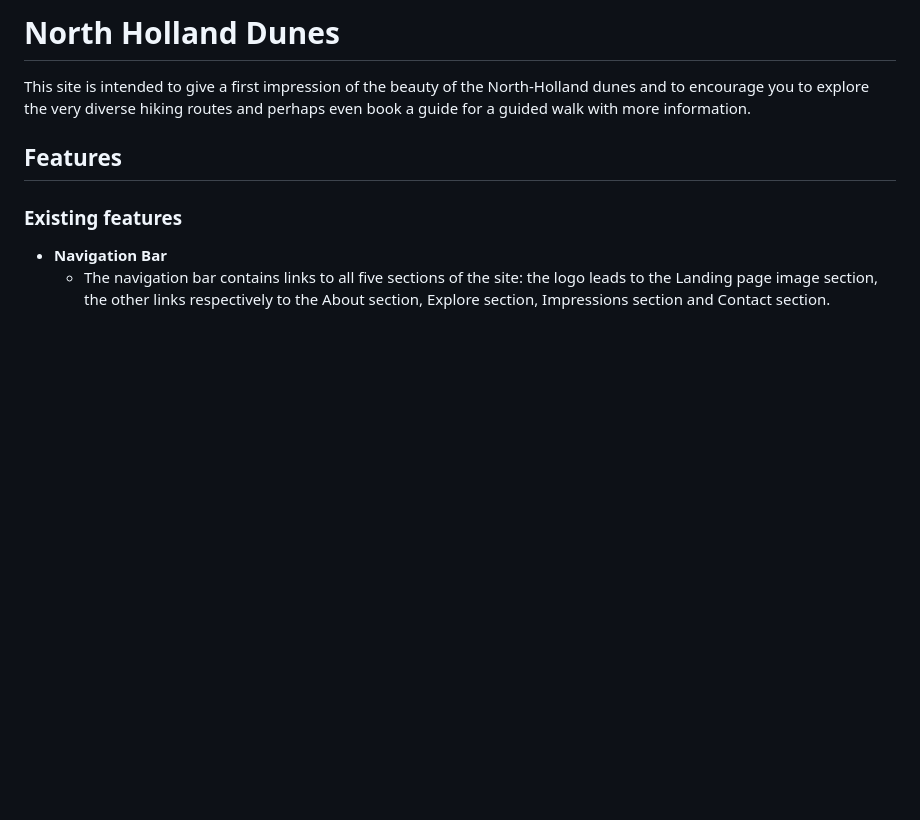
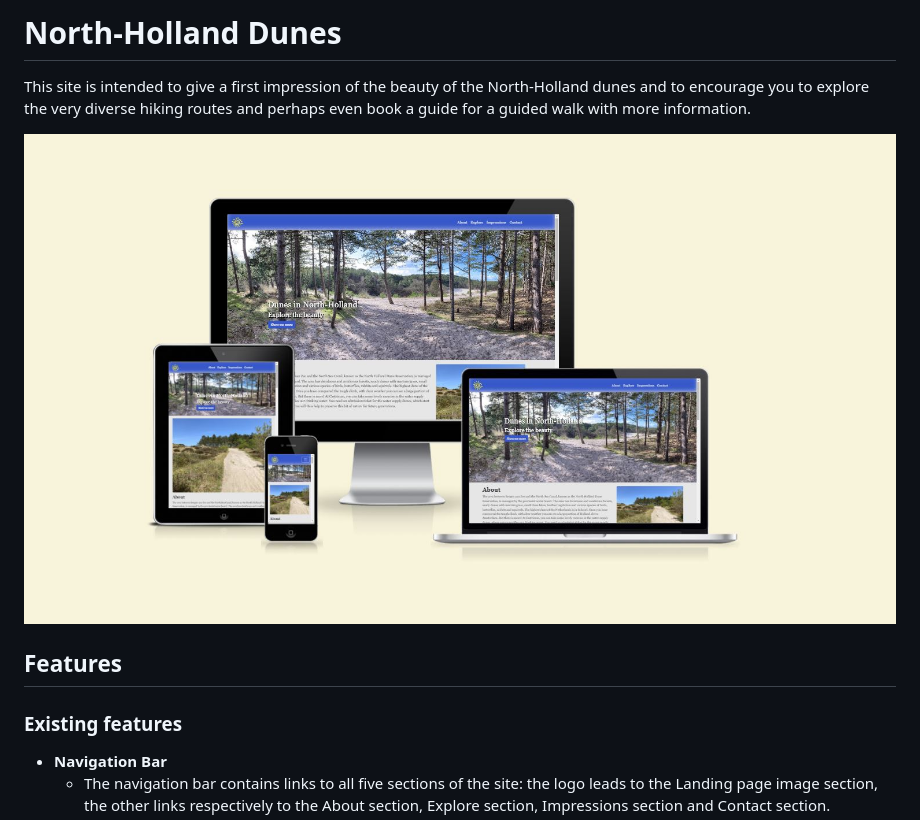
Before and after one commit to puma13992/north-holland-dunes, a Markdown page: README.md, the part around the change printed below. Rendered like a GitHub page; pictures changed too: assets/images/readme/mock-up-screens.JPG (added); blank space fills up the shorter version.

```diff
--- a/README.md
+++ b/README.md
@@ -1,6 +1,8 @@
-# North Holland Dunes
+# North-Holland Dunes
 
 This site is intended to give a first impression of the beauty of the North-Holland dunes and to encourage you to explore the very diverse hiking routes and perhaps even book a guide for a guided walk with more information.
+
+![Noth-Holland Dunes](assets/images/readme/mock-up-screens.JPG)
 
 ## Features
 
```
Also changed, not shown: other parts of README.md (+35 -0 lines), assets/images/readme/screenshot-desktop-lighthouse.JPG (added), assets/images/readme/screenshot-mobile-lighthouse.JPG (added).
